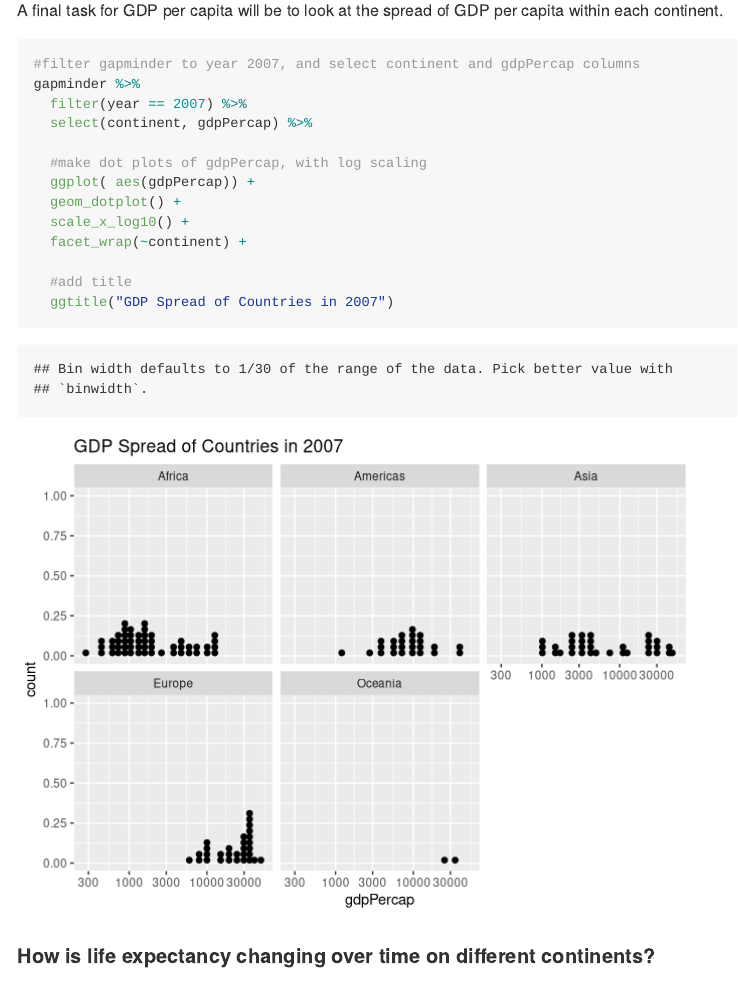
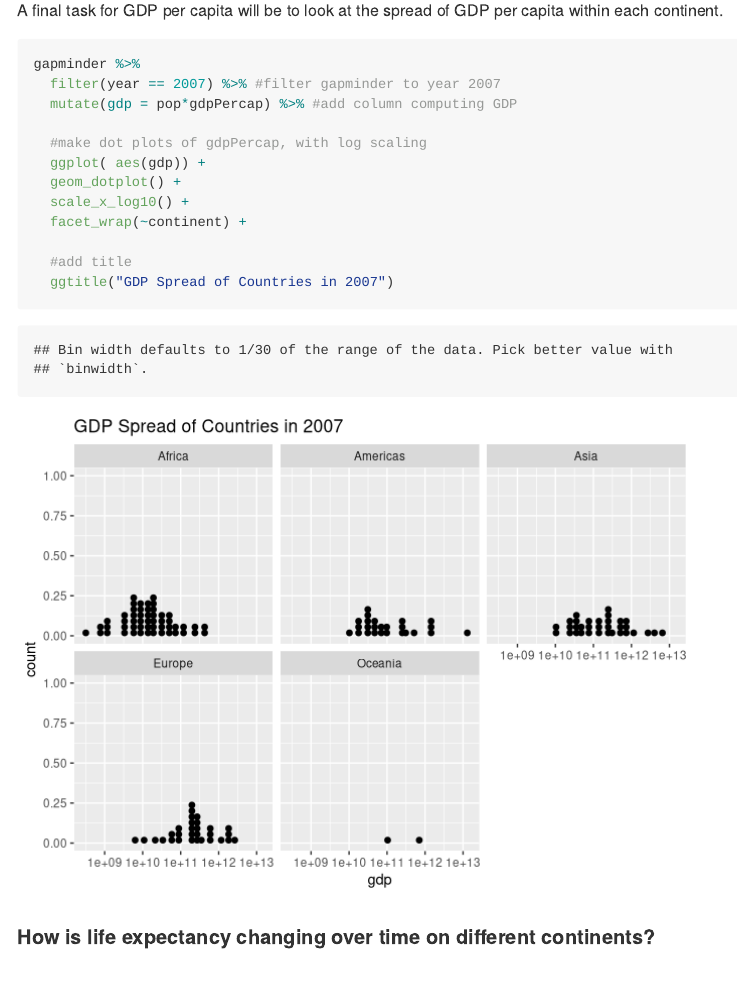
Before and after one commit to STAT545-UBC-hw-2018-19/hw03-MalcolmNSB, an R Markdown document (hw03.rmd): the page in a window 1100 px wide, from 5360 px down. Rendered offline with R 4.5, knitr and Pandoc, with nearby package versions; code that draws random numbers runs with fixed seeds of ours; long lines of code are wrapped; the gapminder table comes from the copy in Python's plotly package.

Commit message:
update files

````diff
--- a/hw03.rmd
+++ b/hw03.rmd
@@ -91,13 +91,13 @@ It is an interesting trend that the difference in GDP per capita between the ric
 
 A final task for GDP per capita will be to look at the spread of GDP per capita within each continent.
 ```{r}
-#filter gapminder to year 2007, and select continent and gdpPercap columns
+
 gapminder %>%
-  filter(year == 2007) %>%
-  select(continent, gdpPercap) %>%
+  filter(year == 2007) %>% #filter gapminder to year 2007
+  mutate(gdp = pop*gdpPercap) %>% #add column computing GDP
 
   #make dot plots of gdpPercap, with log scaling
-  ggplot( aes(gdpPercap)) +
+  ggplot( aes(gdp)) +
   geom_dotplot() +
   scale_x_log10() +
   facet_wrap(~continent) +
````
Also changed, not shown: hw03.md, 2 other files.
